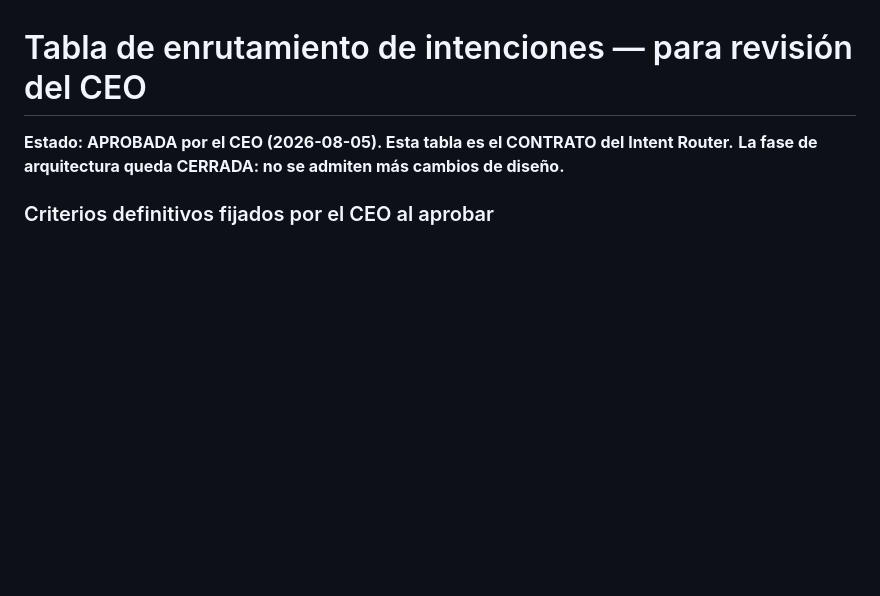
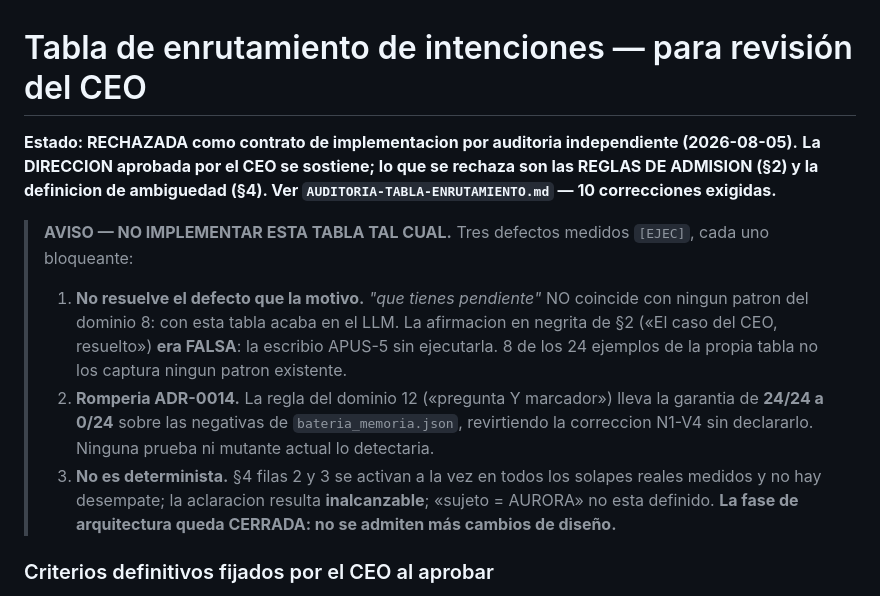
Before and after one commit to coordinadordeliverypsmt-wq/aura-project-bible, a Markdown page: milestones/m3-entry/TABLA-DE-ENRUTAMIENTO.md, the part around the change. Rendered like a GitHub page; blank space fills up the shorter version.

```diff
--- a/milestones/m3-entry/TABLA-DE-ENRUTAMIENTO.md
+++ b/milestones/m3-entry/TABLA-DE-ENRUTAMIENTO.md
@@ -1,6 +1,19 @@
 # Tabla de enrutamiento de intenciones — para revisión del CEO
 
-**Estado: APROBADA por el CEO (2026-08-05). Esta tabla es el CONTRATO del Intent Router.**
+**Estado: RECHAZADA como contrato de implementacion por auditoria independiente (2026-08-05).**
+**La DIRECCION aprobada por el CEO se sostiene; lo que se rechaza son las REGLAS DE ADMISION (§2) y
+la definicion de ambiguedad (§4). Ver `AUDITORIA-TABLA-ENRUTAMIENTO.md` — 10 correcciones exigidas.**
+
+> **AVISO — NO IMPLEMENTAR ESTA TABLA TAL CUAL.** Tres defectos medidos `[EJEC]`, cada uno bloqueante:
+> 1. **No resuelve el defecto que la motivo.** *"que tienes pendiente"* NO coincide con ningun patron
+>    del dominio 8: con esta tabla acaba en el LLM. La afirmacion en negrita de §2 («El caso del CEO,
+>    resuelto») **era FALSA**: la escribio APUS-5 sin ejecutarla. 8 de los 24 ejemplos de la propia
+>    tabla no los captura ningun patron existente.
+> 2. **Romperia ADR-0014.** La regla del dominio 12 («pregunta Y marcador») lleva la garantia de
+>    **24/24 a 0/24** sobre las negativas de `bateria_memoria.json`, revirtiendo la correccion N1-V4
+>    sin declararlo. Ninguna prueba ni mutante actual lo detectaria.
+> 3. **No es determinista.** §4 filas 2 y 3 se activan a la vez en todos los solapes reales medidos y
+>    no hay desempate; la aclaracion resulta **inalcanzable**; «sujeto = AURORA» no esta definido.
 **La fase de arquitectura queda CERRADA: no se admiten más cambios de diseño.**
 
 ### Criterios definitivos fijados por el CEO al aprobar
```
Also changed, not shown: milestones/m3-entry/AUDITORIA-TABLA-ENRUTAMIENTO.md (added, +63 -0 lines).
